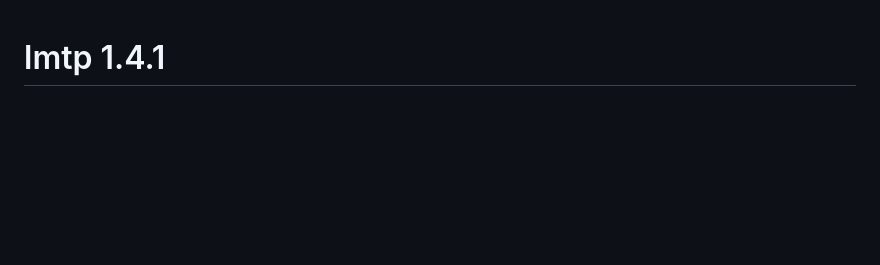
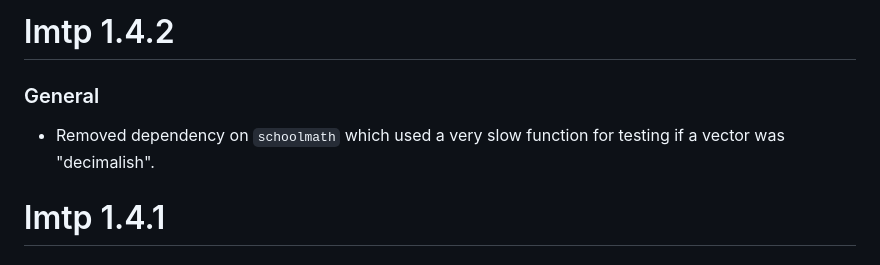
Before and after one commit to nt-williams/lmtp, a Markdown page: NEWS.md, the part around the change. Drawn GitHub-style; blank space fills up the shorter version.

Commit message:
Updated NEWS

```diff
--- a/NEWS.md
+++ b/NEWS.md
@@ -1,3 +1,9 @@
+# lmtp 1.4.2
+
+### General
+
+-   Removed dependency on `schoolmath` which used a very slow function for testing if a vector was "decimalish".
+
 # lmtp 1.4.1
 
 ### New Features
```
